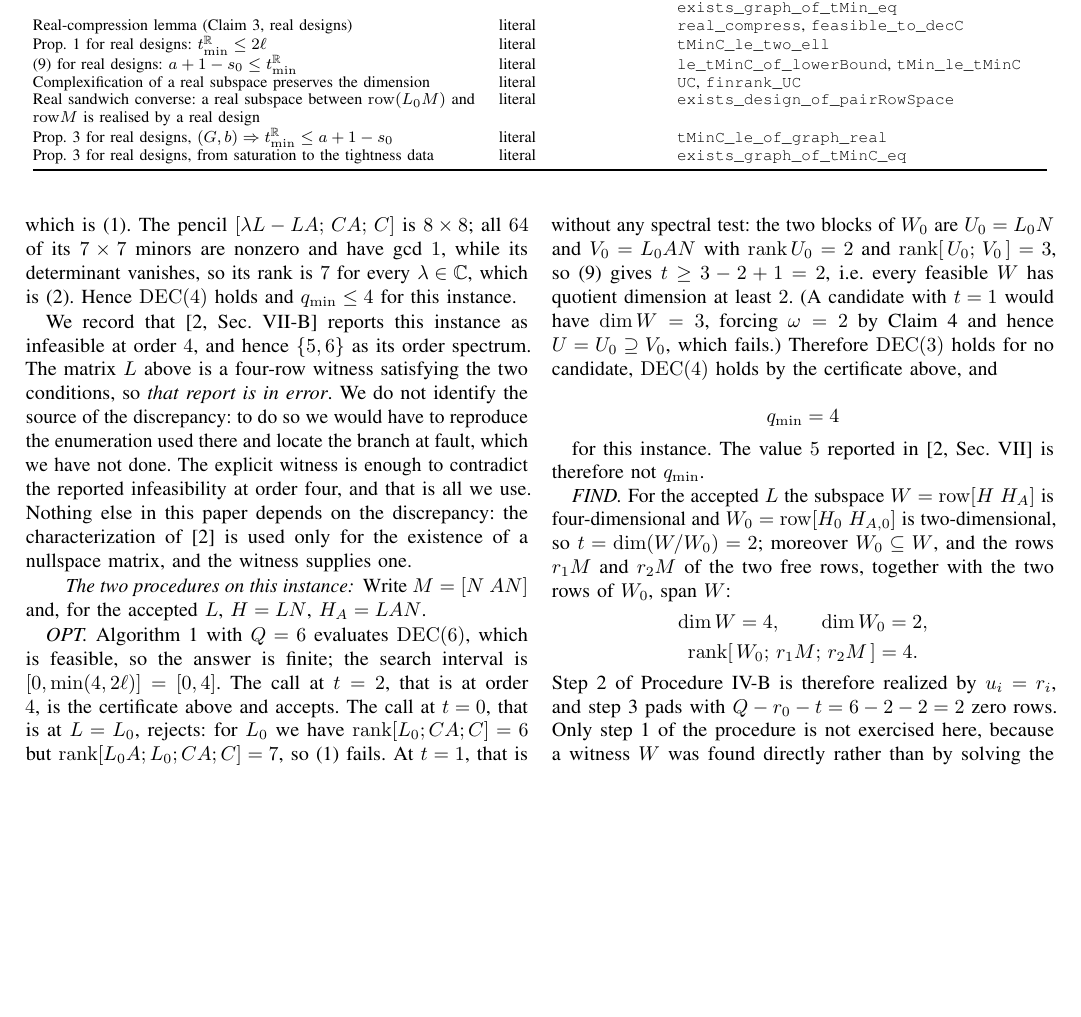
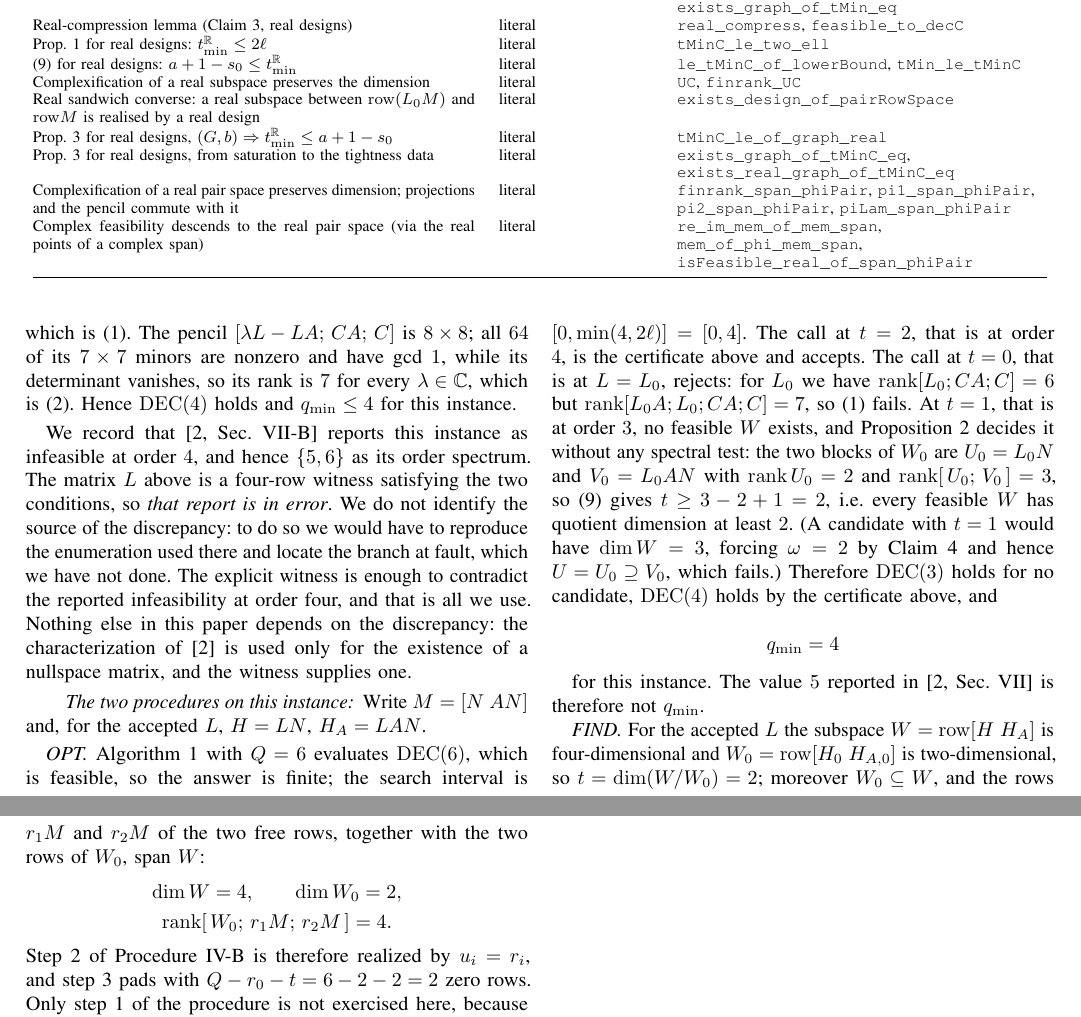
Before and after one commit to Zhengshuji/q1-functional-observer, a LaTeX paper (paper/paper_II_minorder.tex): part of page 8 of 9 before the commit and two parts of pages 8 and 9 of 9 after it, the two joined at a grey line, cut so that both start at the same text, the shorter picture padded with empty space. Compiled offline with pdfLaTeX.

Commit message:
整理：论文证据表补全实设计方向的复化/实点/可行性三组引理
- 新增三行：finrank_span_phiPair 与三条投影交换；复跨度的实点（re_im_mem_of_mem_span、
  mem_of_phi_mem_span）；复可行下推（isFeasible_real_of_span_phiPair）。
- 实设计紧性数据一行同时列出 exists_graph_of_tMinC_eq 与 exists_real_graph_of_tMinC_eq。
- PDF 重编译 9 页 0 error；consistency 绿。

```diff
--- a/paper/paper_II_minorder.tex
+++ b/paper/paper_II_minorder.tex
@@ -808,7 +808,15 @@ realised by a real design & literal &
 Prop.~\ref{prop:tight} for real designs, $(G,b)\Rightarrow t_{\min}^{\mathbb R}\le a+1-s_0$ &
 literal & \texttt{tMinC\_le\_of\_graph\_real} \\
 Prop.~\ref{prop:tight} for real designs, from saturation to the tightness data & literal &
-\texttt{exists\_graph\_of\_tMinC\_eq} \\
+\texttt{exists\_graph\_of\_tMinC\_eq}, \texttt{exists\_real\_graph\_of\_tMinC\_eq} \\
+Complexification of a real pair space preserves dimension; projections and the pencil commute
+with it & literal &
+\texttt{finrank\_span\_phiPair}, \texttt{pi1\_span\_phiPair}, \texttt{pi2\_span\_phiPair},
+\texttt{piLam\_span\_phiPair} \\
+Complex feasibility descends to the real pair space (via the real points of a complex span) &
+literal &
+\texttt{re\_im\_mem\_of\_mem\_span}, \texttt{mem\_of\_phi\_mem\_span},
+\texttt{isFeasible\_real\_of\_span\_phiPair} \\
 \bottomrule
 \end{tabular}
 \end{table*}
```
Also changed, not shown: paper/paper_II_minorder.pdf.
